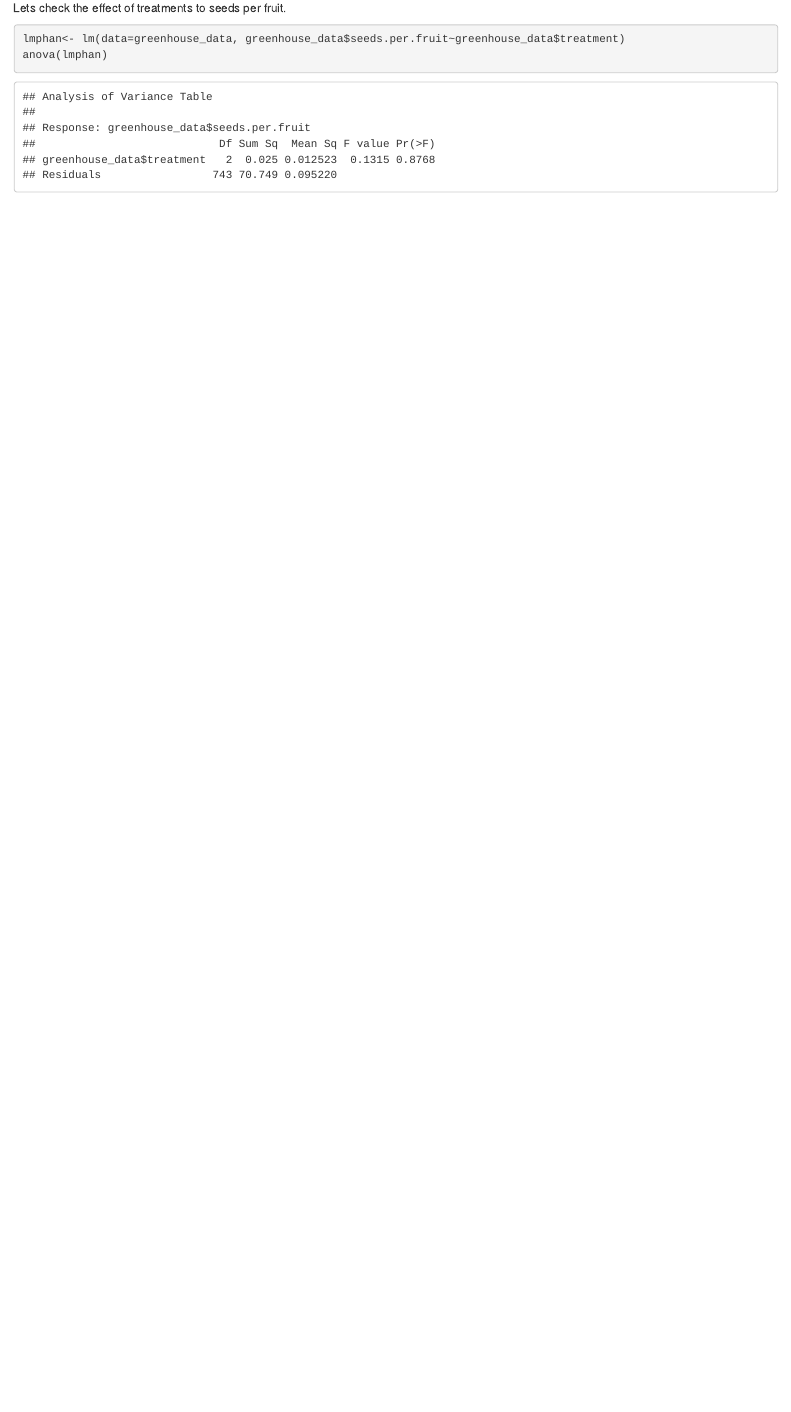
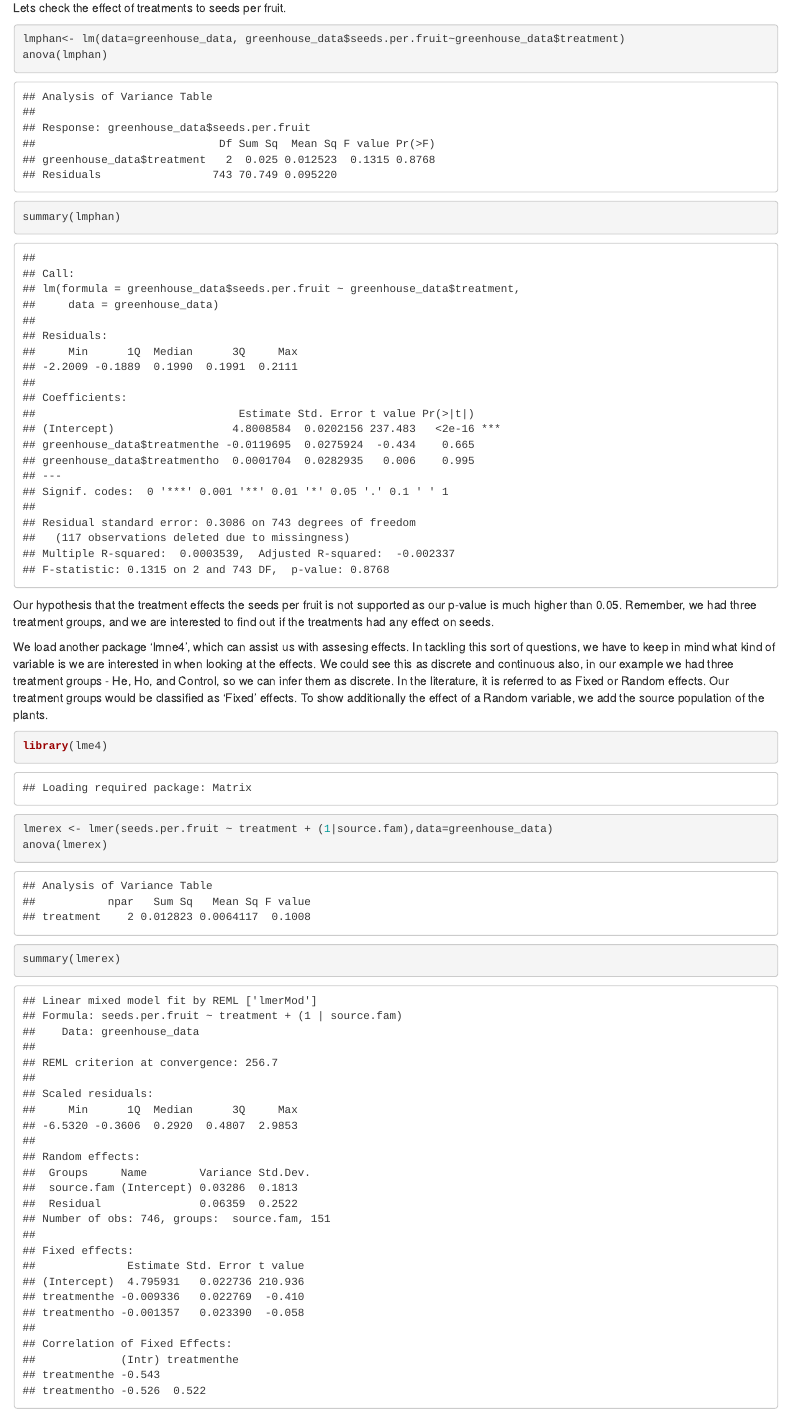
Before and after one commit to ajijohn/datascience, an R Markdown document (analysis of variance.Rmd): the page in a window 1100 px wide, from 710 px down. Rendered offline with R 4.5, knitr and Pandoc, with nearby package versions.

Commit message:
lmer package

````diff
--- a/analysis of variance.Rmd
+++ b/analysis of variance.Rmd
@@ -19,3 +19,18 @@ Lets check the effect of treatments to seeds per fruit.
 lmphan<- lm(data=greenhouse_data, greenhouse_data$seeds.per.fruit~greenhouse_data$treatment)
 anova(lmphan)
 ```
+
+```{r}
+summary(lmphan)
+```
+
+Our hypothesis that the treatment effects the seeds per fruit is not supported as our p-value is much higher than 0.05. Remember, we had three treatment groups, and we are interested to find out if the treatments had any effect on seeds.
+
+We load another package 'lmne4', which can assist us with assesing effects. In tackling this sort of questions, we have to keep in mind what kind of variable is we are interested in when looking at the effects. We could see this as discrete and continuous also, in our example we had three treatment groups - He, Ho, and Control, so we can infer them as discrete. In the literature, it is referred to as Fixed or Random effects. Our treatment groups would be classified as 'Fixed' effects. To show additionally the effect of a Random variable, we add the source population of the plants.
+
+```{r}
+library(lme4)
+lmerex <- lmer(seeds.per.fruit ~ treatment + (1|source.fam),data=greenhouse_data)
+anova(lmerex)
+summary(lmerex)
+```
````
Also changed, not shown: analysis of variance.nb.html.
